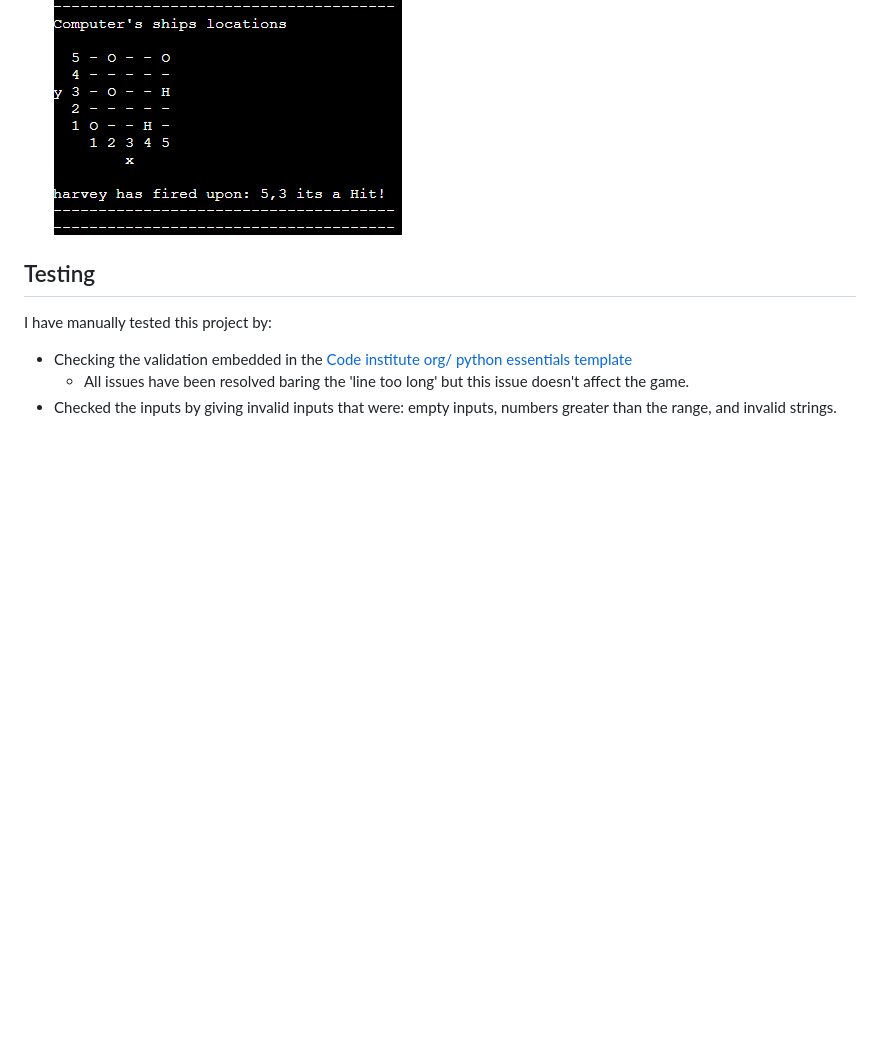
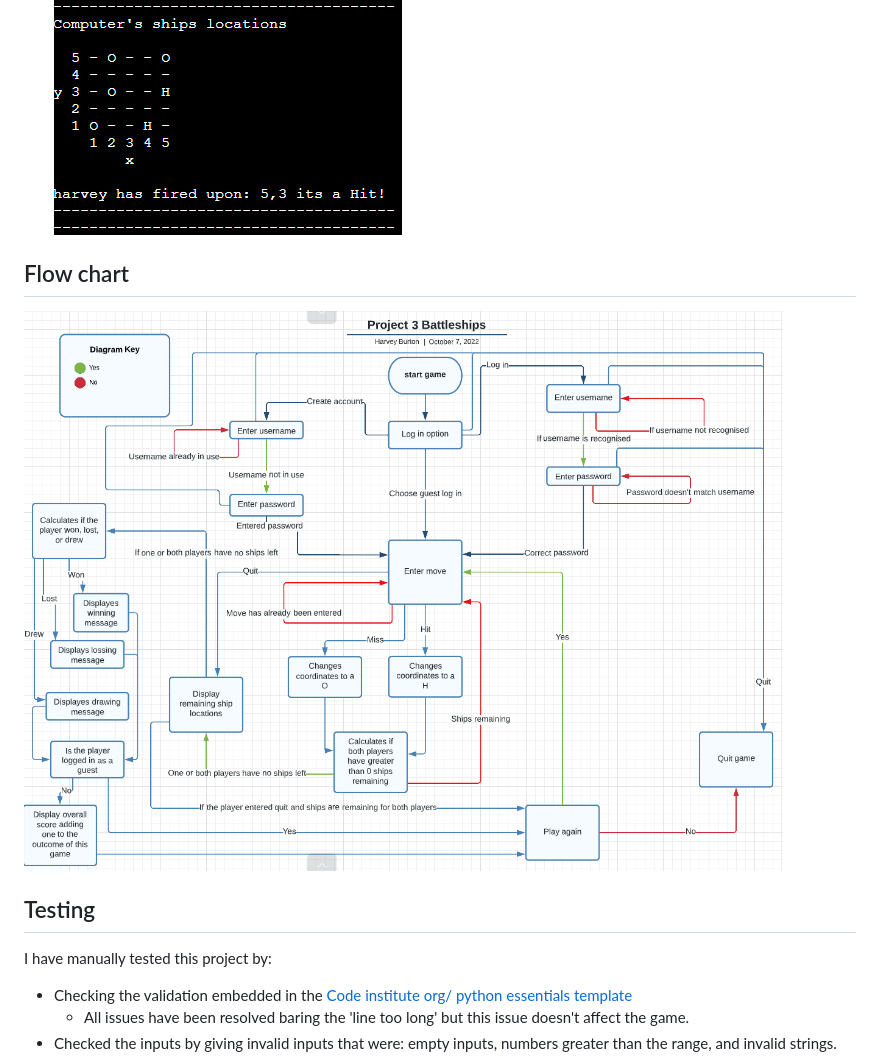
Before and after one commit to HarveyBurton96/battleships, a Markdown page: README.md, the part around the change. Drawn GitHub-style; pictures changed too: assets/images/Flow chart.png (added); blank space fills up the shorter version.

Commit message:
Add flowchart to readme

```diff
--- a/README.md
+++ b/README.md
@@ -54,6 +54,10 @@ The aim for the user is to try and locate the computers ships before the compute
 
     ![Board screenshot](assets/images/board%20screenshot.png)
 
+## Flow chart
+
+![Flow chart](assets/images/Flow%20chart.png)
+
 ## Testing
 
 I have manually tested this project by:
```
